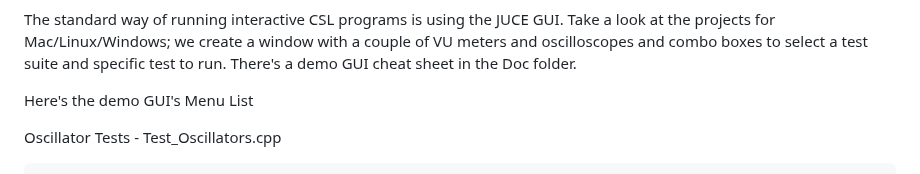
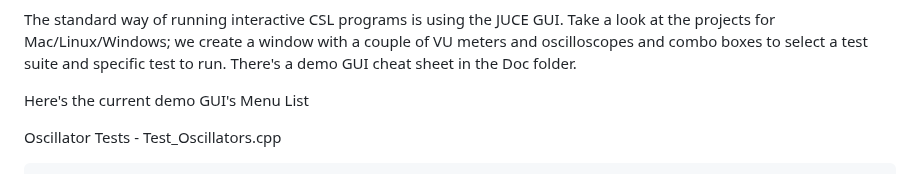
Before and after one commit to stpope/CSL7, a Markdown page: README.md, the part around the change. Drawn GitHub-style.

Commit message:
Update README.md
Minor

```diff
--- a/README.md
+++ b/README.md
@@ -196,7 +196,7 @@ Take a look at the projects for Mac/Linux/Windows; we create a window with a cou
 of VU meters and oscilloscopes and combo boxes to select a test suite and specific test
 to run. There's a demo GUI cheat sheet in the Doc folder.
 
-Here's the demo GUI's Menu List
+Here's the current demo GUI's Menu List
 
 Oscillator Tests  -  Test_Oscillators.cpp
 
```
